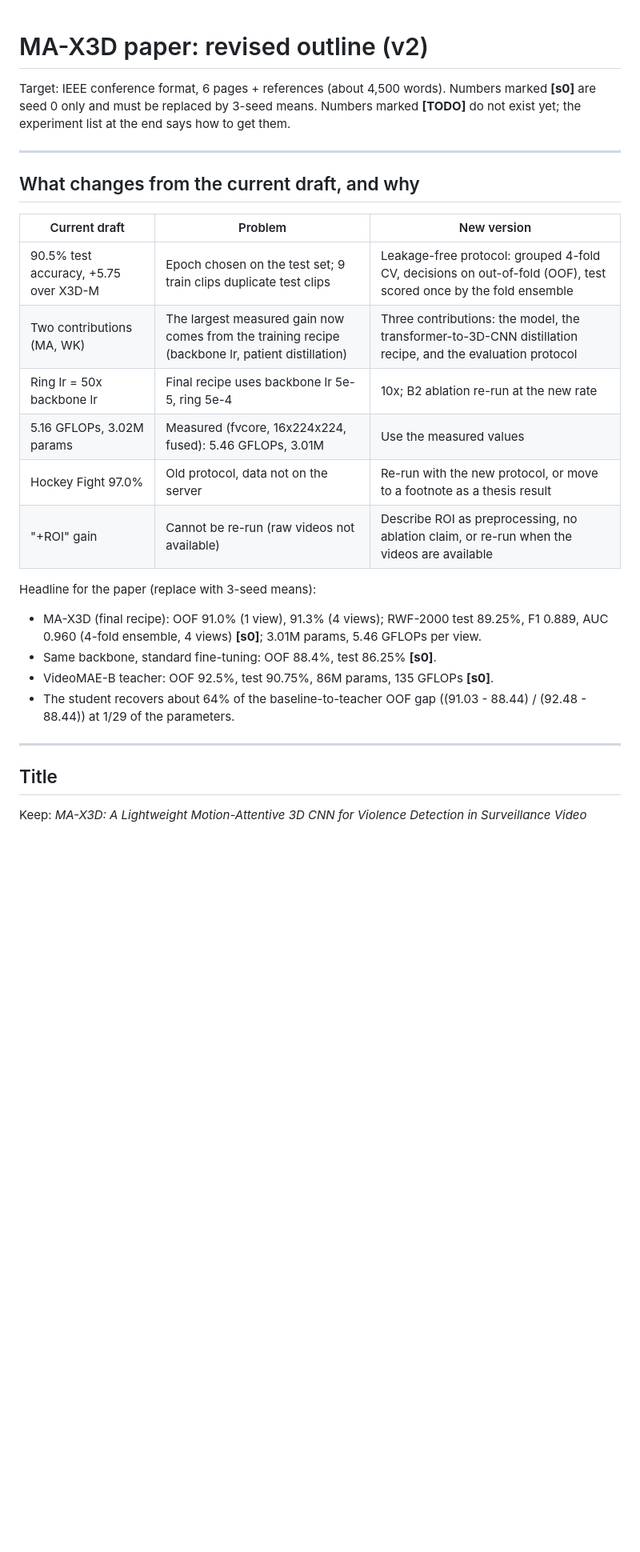
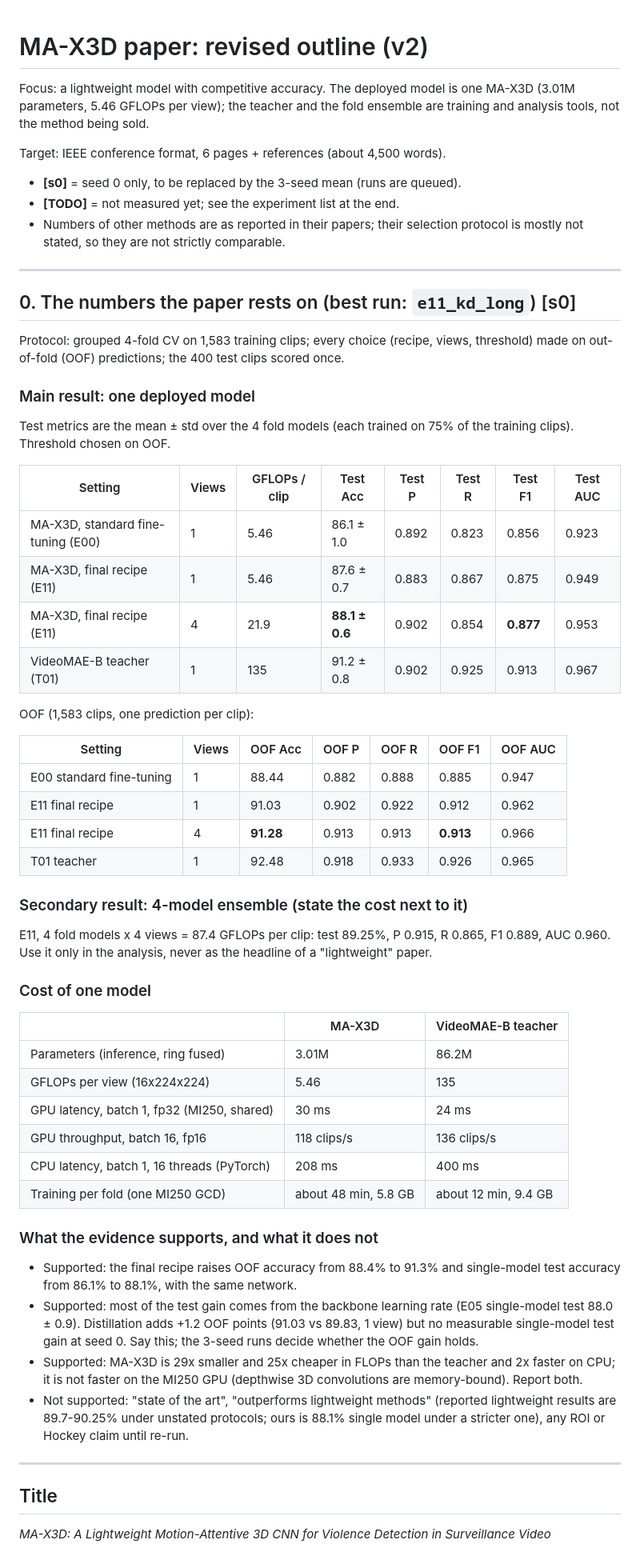
Before and after one commit to HuuHoang2707/ma-x3d, a Markdown page: paper/drafts/outline_v2.md, the part around one of its changes. Shown at 80% size. Rendered like a GitHub page; blank space fills up the shorter version.

```diff
--- a/paper/drafts/outline_v2.md
+++ b/paper/drafts/outline_v2.md
@@ -1,34 +1,79 @@
 # MA-X3D paper: revised outline (v2)
 
+Focus: a lightweight model with competitive accuracy. The deployed model is one MA-X3D
+(3.01M parameters, 5.46 GFLOPs per view); the teacher and the fold ensemble are training
+and analysis tools, not the method being sold.
+
 Target: IEEE conference format, 6 pages + references (about 4,500 words).
-Numbers marked **[s0]** are seed 0 only and must be replaced by 3-seed means.
-Numbers marked **[TODO]** do not exist yet; the experiment list at the end says how to get them.
+
+- **[s0]** = seed 0 only, to be replaced by the 3-seed mean (runs are queued).
+- **[TODO]** = not measured yet; see the experiment list at the end.
+- Numbers of other methods are as reported in their papers; their selection protocol is
+  mostly not stated, so they are not strictly comparable.
 
 ---
 
-## What changes from the current draft, and why
+## 0. The numbers the paper rests on (best run: `e11_kd_long`) [s0]
 
-| Current draft | Problem | New version |
+Protocol: grouped 4-fold CV on 1,583 training clips; every choice (recipe, views,
+threshold) made on out-of-fold (OOF) predictions; the 400 test clips scored once.
+
+### Main result: one deployed model
+
+Test metrics are the mean ± std over the 4 fold models (each trained on 75% of the
+training clips). Threshold chosen on OOF.
+
+| Setting | Views | GFLOPs / clip | Test Acc | Test P | Test R | Test F1 | Test AUC |
+| --- | --- | --- | --- | --- | --- | --- | --- |
+| MA-X3D, standard fine-tuning (E00) | 1 | 5.46 | 86.1 ± 1.0 | 0.892 | 0.823 | 0.856 | 0.923 |
+| MA-X3D, final recipe (E11) | 1 | 5.46 | 87.6 ± 0.7 | 0.883 | 0.867 | 0.875 | 0.949 |
+| MA-X3D, final recipe (E11) | 4 | 21.9 | **88.1 ± 0.6** | 0.902 | 0.854 | **0.877** | 0.953 |
+| VideoMAE-B teacher (T01) | 1 | 135 | 91.2 ± 0.8 | 0.902 | 0.925 | 0.913 | 0.967 |
+
+OOF (1,583 clips, one prediction per clip):
+
+| Setting | Views | OOF Acc | OOF P | OOF R | OOF F1 | OOF AUC |
+| --- | --- | --- | --- | --- | --- | --- |
+| E00 standard fine-tuning | 1 | 88.44 | 0.882 | 0.888 | 0.885 | 0.947 |
+| E11 final recipe | 1 | 91.03 | 0.902 | 0.922 | 0.912 | 0.962 |
+| E11 final recipe | 4 | **91.28** | 0.913 | 0.913 | **0.913** | 0.966 |
+| T01 teacher | 1 | 92.48 | 0.918 | 0.933 | 0.926 | 0.965 |
+
+### Secondary result: 4-model ensemble (state the cost next to it)
+
+E11, 4 fold models x 4 views = 87.4 GFLOPs per clip: test 89.25%, P 0.915, R 0.865,
+F1 0.889, AUC 0.960. Use it only in the analysis, never as the headline of a
+"lightweight" paper.
+
+### Cost of one model
+
+| | MA-X3D | VideoMAE-B teacher |
 | --- | --- | --- |
-| 90.5% test accuracy, +5.75 over X3D-M | Epoch chosen on the test set; 9 train clips duplicate test clips | Leakage-free protocol: grouped 4-fold CV, decisions on out-of-fold (OOF), test scored once by the fold ensemble |
-| Two contributions (MA, WK) | The largest measured gain now comes from the training recipe (backbone lr, patient distillation) | Three contributions: the model, the transformer-to-3D-CNN distillation recipe, and the evaluation protocol |
-| Ring lr = 50x backbone lr | Final recipe uses backbone lr 5e-5, ring 5e-4 | 10x; B2 ablation re-run at the new rate |
-| 5.16 GFLOPs, 3.02M params | Measured (fvcore, 16x224x224, fused): 5.46 GFLOPs, 3.01M | Use the measured values |
-| Hockey Fight 97.0% | Old protocol, data not on the server | Re-run with the new protocol, or move to a footnote as a thesis result |
-| "+ROI" gain | Cannot be re-run (raw videos not available) | Describe ROI as preprocessing, no ablation claim, or re-run when the videos are available |
+| Parameters (inference, ring fused) | 3.01M | 86.2M |
+| GFLOPs per view (16x224x224) | 5.46 | 135 |
+| GPU latency, batch 1, fp32 (MI250, shared) | 30 ms | 24 ms |
+| GPU throughput, batch 16, fp16 | 118 clips/s | 136 clips/s |
+| CPU latency, batch 1, 16 threads (PyTorch) | 208 ms | 400 ms |
+| Training per fold (one MI250 GCD) | about 48 min, 5.8 GB | about 12 min, 9.4 GB |
 
-Headline for the paper (replace with 3-seed means):
+### What the evidence supports, and what it does not
 
-- MA-X3D (final recipe): OOF 91.0% (1 view), 91.3% (4 views); RWF-2000 test 89.25%,
-  F1 0.889, AUC 0.960 (4-fold ensemble, 4 views) **[s0]**; 3.01M params, 5.46 GFLOPs per view.
-- Same backbone, standard fine-tuning: OOF 88.4%, test 86.25% **[s0]**.
-- VideoMAE-B teacher: OOF 92.5%, test 90.75%, 86M params, 135 GFLOPs **[s0]**.
-- The student recovers about 64% of the baseline-to-teacher OOF gap
-  ((91.03 - 88.44) / (92.48 - 88.44)) at 1/29 of the parameters.
+- Supported: the final recipe raises OOF accuracy from 88.4% to 91.3% and single-model
+  test accuracy from 86.1% to 88.1%, with the same network.
+- Supported: most of the test gain comes from the backbone learning rate (E05 single-model
+  test 88.0 ± 0.9). Distillation adds +1.2 OOF points (91.03 vs 89.83, 1 view) but no
+  measurable single-model test gain at seed 0. Say this; the 3-seed runs decide whether
+  the OOF gain holds.
+- Supported: MA-X3D is 29x smaller and 25x cheaper in FLOPs than the teacher and 2x
+  faster on CPU; it is not faster on the MI250 GPU (depthwise 3D convolutions are
+  memory-bound). Report both.
+- Not supported: "state of the art", "outperforms lightweight methods" (reported
+  lightweight results are 89.7-90.25% under unstated protocols; ours is 88.1% single
+  model under a stricter one), any ROI or Hockey claim until re-run.
 
 ---
 
 ## Title
 
-Keep: *MA-X3D: A Lightweight Motion-Attentive 3D CNN for Violence Detection in Surveillance Video*
+*MA-X3D: A Lightweight Motion-Attentive 3D CNN for Violence Detection in Surveillance Video*
 
```
Also changed, not shown: other parts of paper/drafts/outline_v2.md (+151 -123 lines).
